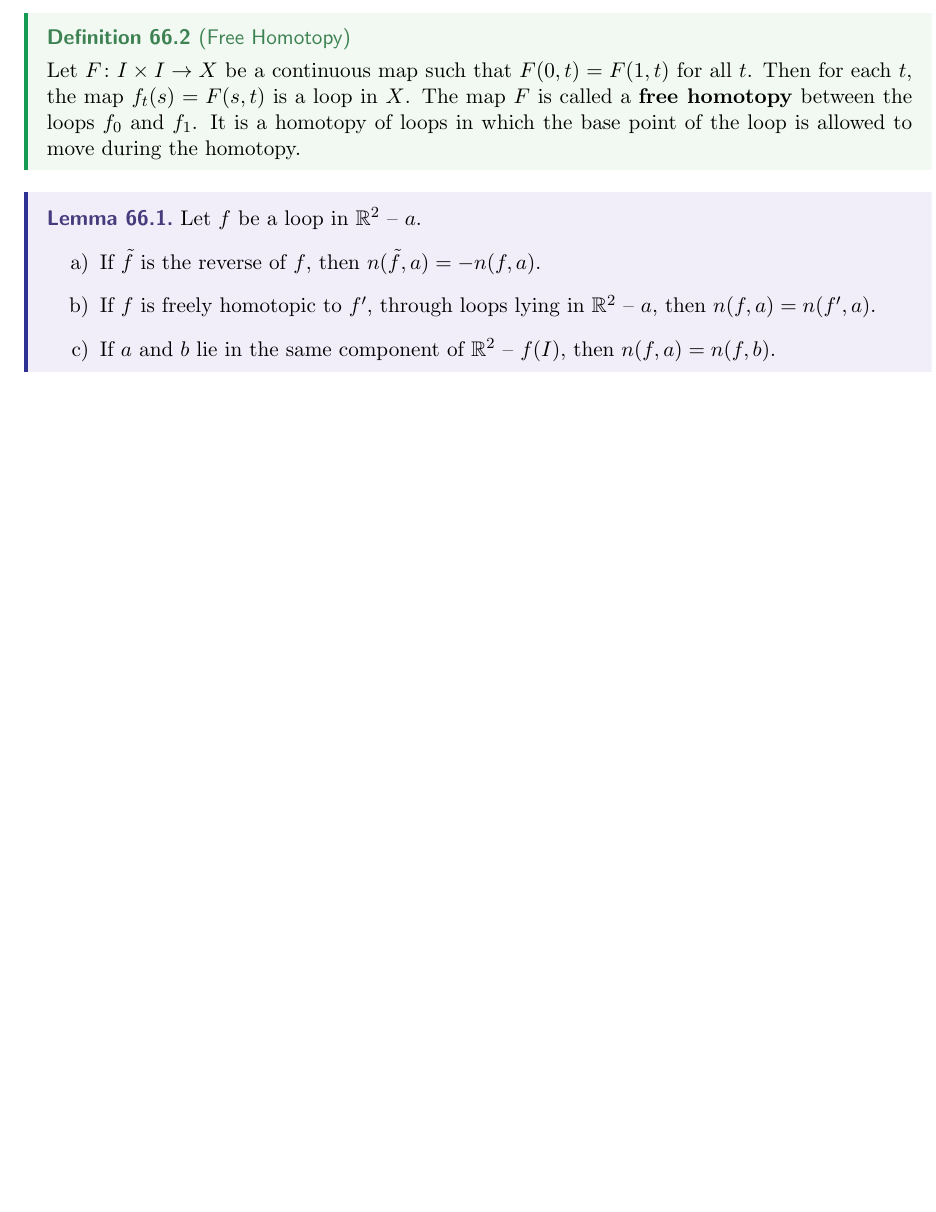
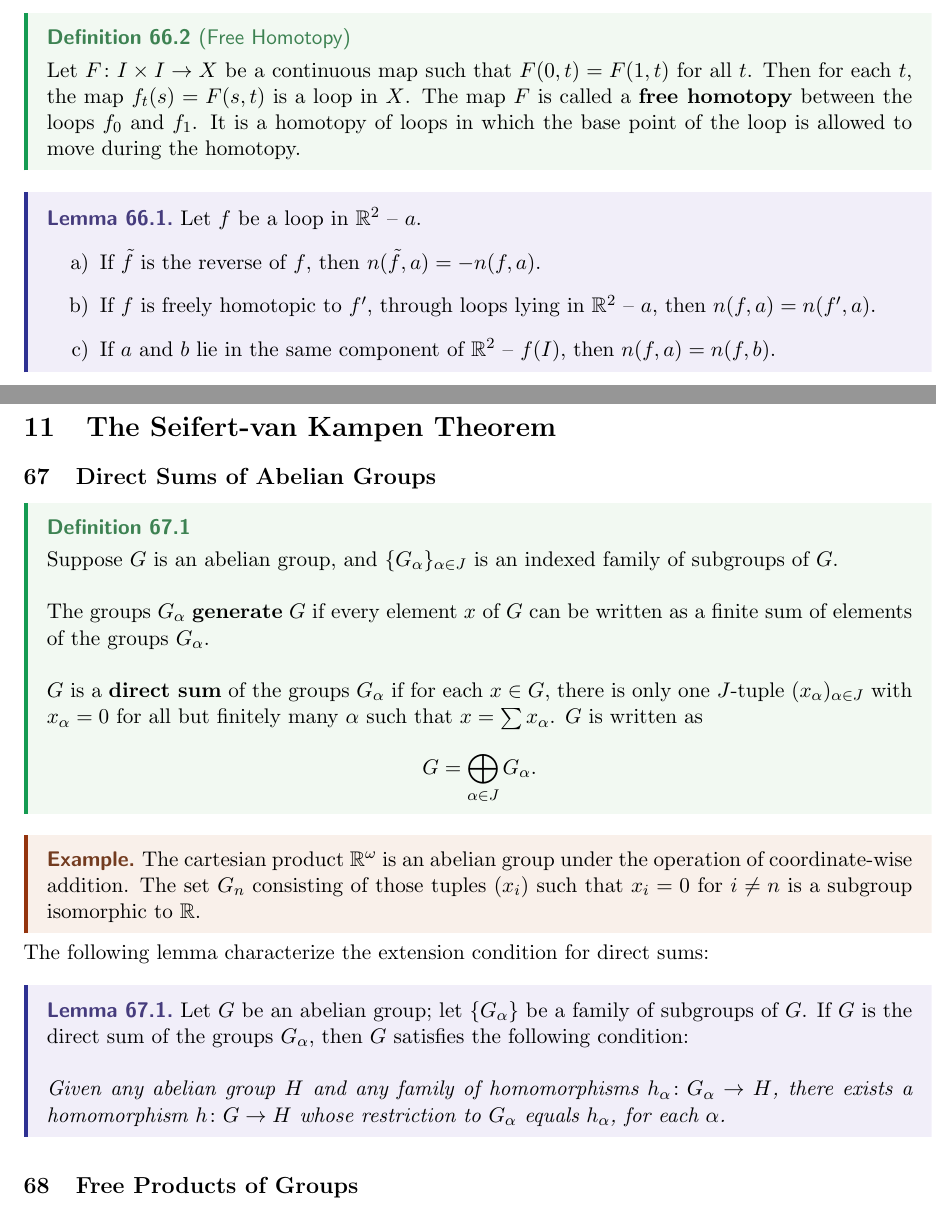
Before and after one commit to dyang5/MATH104-Topology, a LaTeX paper (notes.tex, which reads Notes/chapter11.tex): part of page 47 of 47 before the commit and two parts of pages 47 and 48 of 48 after it, the two joined at a grey line, cut so that both start at the same text, the shorter picture padded with empty space. Compiled offline with pdfLaTeX.

Commit message:
Starting Chapter 11.

```diff
--- /dev/null
+++ b/Notes/chapter11.tex
@@ -0,0 +1,34 @@
+\newpage
+
+\section{The Seifert-van Kampen Theorem}
+
+\setcounter{subsection}{66}
+\subsection{Direct Sums of Abelian Groups}
+
+\begin{definition}
+Suppose $G$ is an abelian group, and $\{ G_\alpha \}_{\alpha \in J}$ is an indexed family of subgroups of $G$. \\
+
+The groups $G_\alpha$ \textbf{generate} $G$ if every element $x$ of $G$ can be written as a finite sum of elements of the groups $G_\alpha$. \\
+
+$G$ is a \textbf{direct sum} of the groups $G_\alpha$ if for each $x \in G$, there is only one $J$-tuple $(x_\alpha)_{\alpha \in J}$ with $x_\alpha = 0$ for all
+but finitely many $\alpha$ such that $x = \sum x_\alpha$. $G$ is written as
+\[
+    G = \bigoplus_{\alpha \in J} G_\alpha.
+\]
+\end{definition}
+
+\begin{eg}
+The cartesian product $\R^\omega$ is an abelian group under the operation of coordinate-wise addition. The set $G_n$ consisting
+of those tuples $(x_i)$ such that $x_i = 0$ for $i \neq n$ is a subgroup isomorphic to $\R$.
+\end{eg}
+
+The following lemma characterize the extension condition for direct sums:
+\begin{lemma}
+Let $G$ be an abelian group; let $\{ G_\alpha \}$ be a family of subgroups of $G$. If $G$ is the direct sum of the groups $G_\alpha$, then
+$G$ satisfies the following condition: \\
+
+\textit{Given any abelian group $H$ and any family of homomorphisms $h_\alpha \colon G_\alpha \rightarrow H$, there exists a homomorphism $h\colon G \rightarrow H$ whose restriction
+to $G_\alpha$ equals $h_\alpha$, for each $\alpha$.}
+\end{lemma}
+
+\subsection{Free Products of Groups}
--- a/notes.tex
+++ b/notes.tex
@@ -18,6 +18,6 @@ Feel free to message me with any suggestions or corrections at \href{mailto:dyan
 
 \tableofcontents
 
-\chapter{1}{10}
+\chapter{1}{11}
 
 \end{document}
```
Also changed, not shown: notes.pdf.
